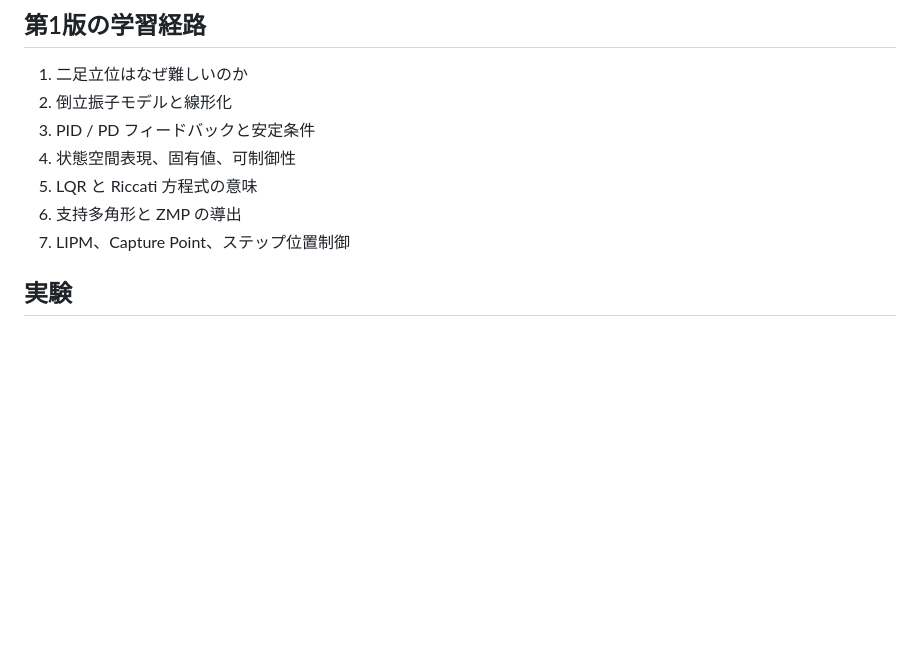
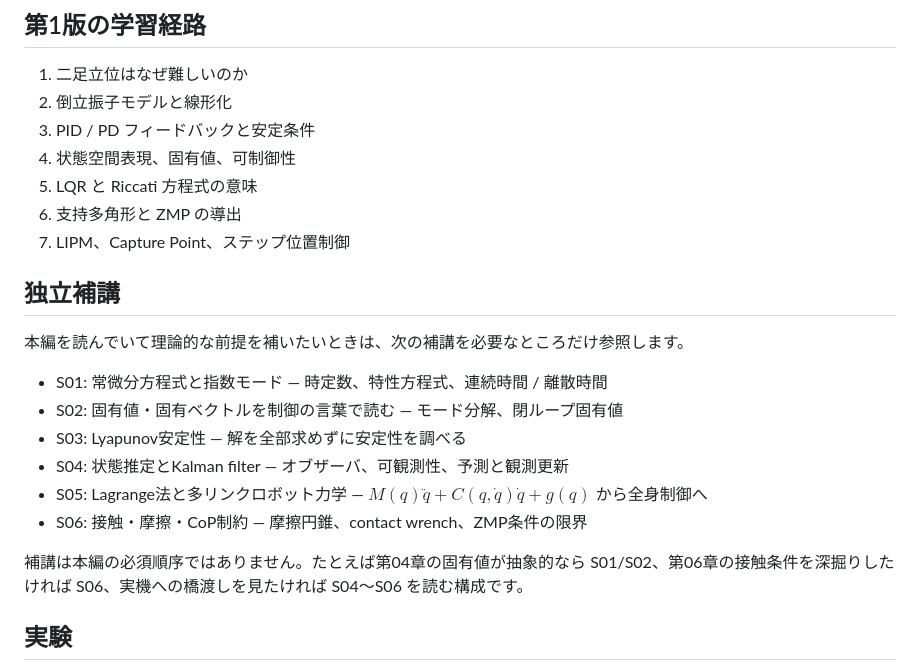
Before and after one commit to InSuns21/biped-control-lab, a Markdown page: README.md, the part around the change. Rendered like a GitHub page; blank space fills up the shorter version.

Commit message:
READMEに独立補講の学習経路を追加

```diff
--- a/README.md
+++ b/README.md
@@ -39,6 +39,19 @@
 5. LQR と Riccati 方程式の意味
 6. 支持多角形と ZMP の導出
 7. LIPM、Capture Point、ステップ位置制御
+
+## 独立補講
+
+本編を読んでいて理論的な前提を補いたいときは、次の補講を必要なところだけ参照します。
+
+- S01: 常微分方程式と指数モード — 時定数、特性方程式、連続時間 / 離散時間
+- S02: 固有値・固有ベクトルを制御の言葉で読む — モード分解、閉ループ固有値
+- S03: Lyapunov安定性 — 解を全部求めずに安定性を調べる
+- S04: 状態推定とKalman filter — オブザーバ、可観測性、予測と観測更新
+- S05: Lagrange法と多リンクロボット力学 — $M(q)\ddot{q}+C(q,\dot{q})\dot{q}+g(q)$ から全身制御へ
+- S06: 接触・摩擦・CoP制約 — 摩擦円錐、contact wrench、ZMP条件の限界
+
+補講は本編の必須順序ではありません。たとえば第04章の固有値が抽象的なら S01/S02、第06章の接触条件を深掘りしたければ S06、実機への橋渡しを見たければ S04〜S06 を読む構成です。
 
 ## 実験
 
```
